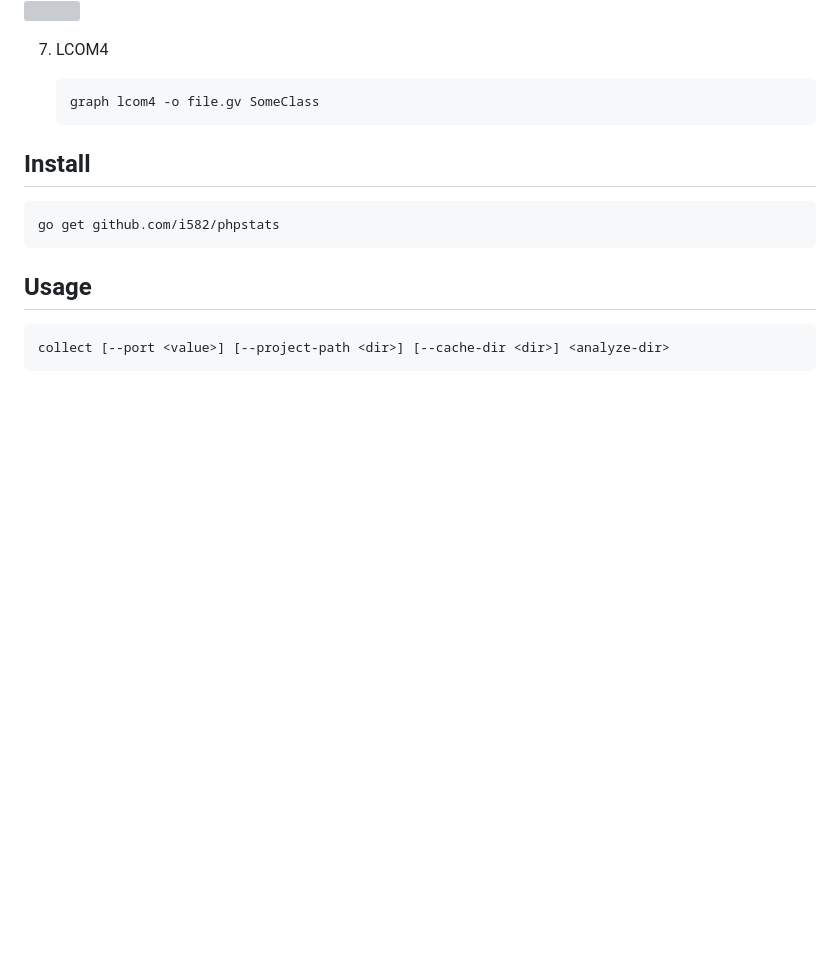
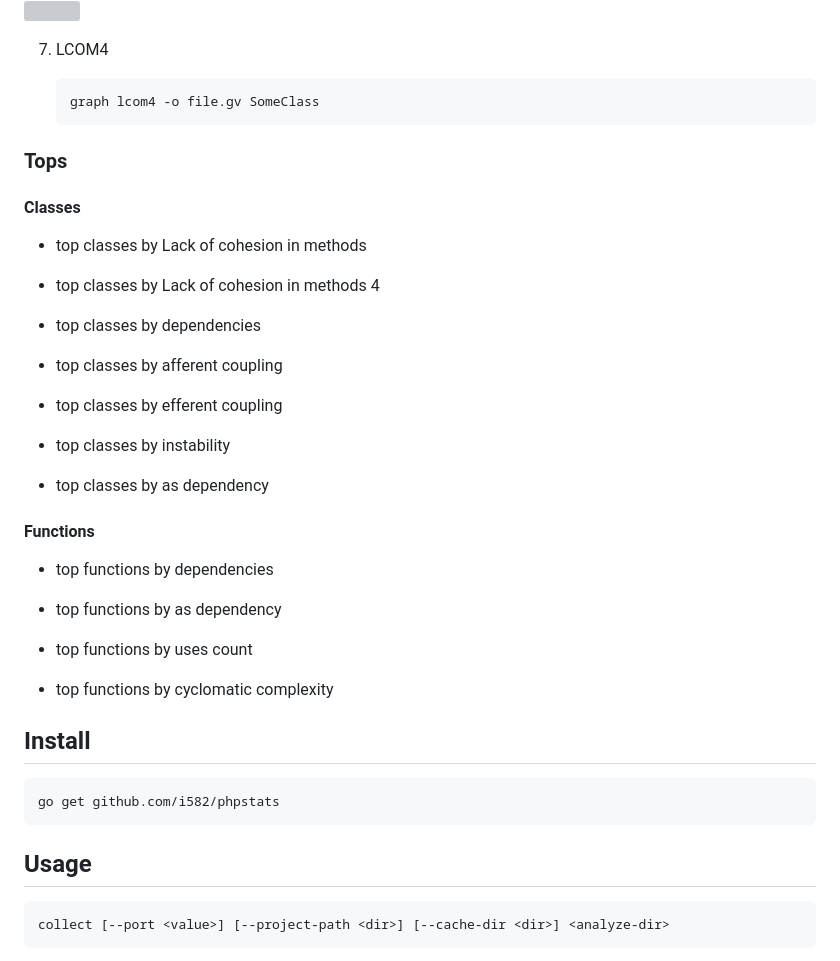
Before and after one commit to i582/phpstats, a Markdown page: README.md, the part around the change printed below. Drawn GitHub-style; blank space fills up the shorter version; grey boxes are pictures that could not be loaded.

````diff
--- a/README.md
+++ b/README.md
@@ -68,6 +78,34 @@ The following metrics are currently available:
    ```
    graph lcom4 -o file.gv SomeClass
    ```
+
+### Tops
+
+#### Classes
+
+- top classes by Lack of cohesion in methods
+
+- top classes by Lack of cohesion in methods 4
+
+- top classes by dependencies
+
+- top classes by afferent coupling
+
+- top classes by efferent coupling
+
+- top classes by instability
+
+- top classes by as dependency
+
+#### Functions
+
+- top functions by dependencies
+
+- top functions by as dependency
+
+- top functions by uses count
+
+- top functions by cyclomatic complexity
 
 ## Install
 
````
Also changed, not shown: other parts of README.md (+29 -15 lines), doc/screen.png (added).
